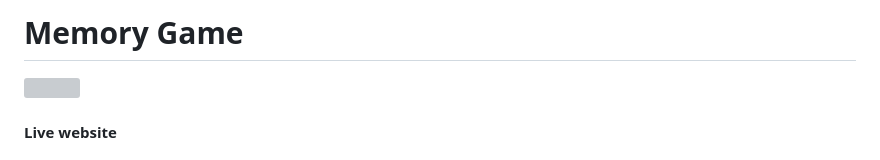
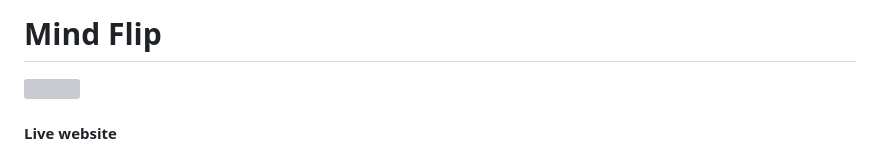
Before and after one commit to EllisBale/MindFlip, a Markdown page: README.md, the part around the change. Drawn GitHub-style; grey boxes are pictures that could not be loaded.

```diff
--- a/README.md
+++ b/README.md
@@ -1,4 +1,4 @@
-# Memory Game
+# Mind Flip
 
 <img src="">
 
```
Also changed, not shown: assets/images/logo.jpeg (added), 5 other files.
